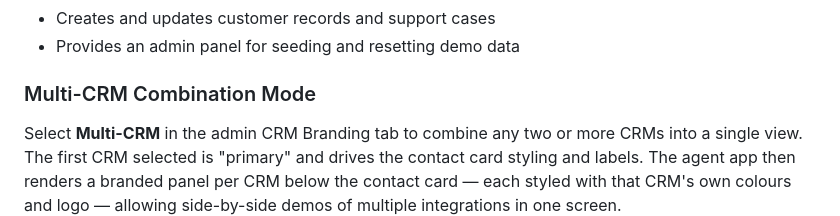
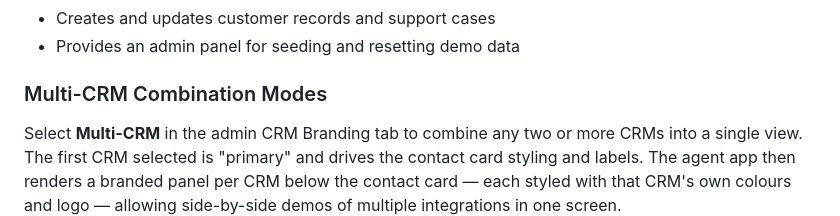
Before and after one commit to ccieno/cf-worker-app, a Markdown page: README.md, the part around the change. GitHub-like rendering.

Commit message:
Auto-backup: app — 2026-06-14 11:44

```diff
--- a/README.md
+++ b/README.md
@@ -11,7 +11,7 @@ A Cloudflare Worker that powers the Zoom Contact Centre CRM integration demo. It
 - Creates and updates customer records and support cases
 - Provides an admin panel for seeding and resetting demo data
 
-### Multi-CRM Combination Mode
+### Multi-CRM Combination Modes
 
 Select **Multi-CRM** in the admin CRM Branding tab to combine any two or more CRMs into a single view. The first CRM selected is "primary" and drives the contact card styling and labels. The agent app then renders a branded panel per CRM below the contact card — each styled with that CRM's own colours and logo — allowing side-by-side demos of multiple integrations in one screen.
 
```
